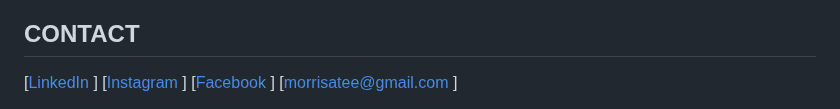
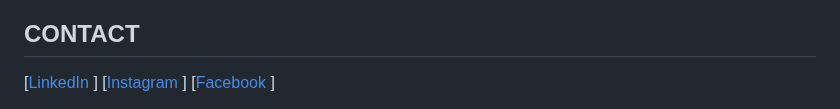
Before and after one commit to thisismorris/morrisfan.github.io, a Markdown page: README.md, the part around the change. Drawn GitHub-style.

```diff
--- a/README.md
+++ b/README.md
@@ -208,8 +208,7 @@
       </a>
       ] [<a href="https://www.facebook.com/tasla.fan/">Facebook
       </a>
-      ] [<a href="email">morrisatee@gmail.com
-      </a>]
+      ]
     </div>
   </div>
 </div>
```
